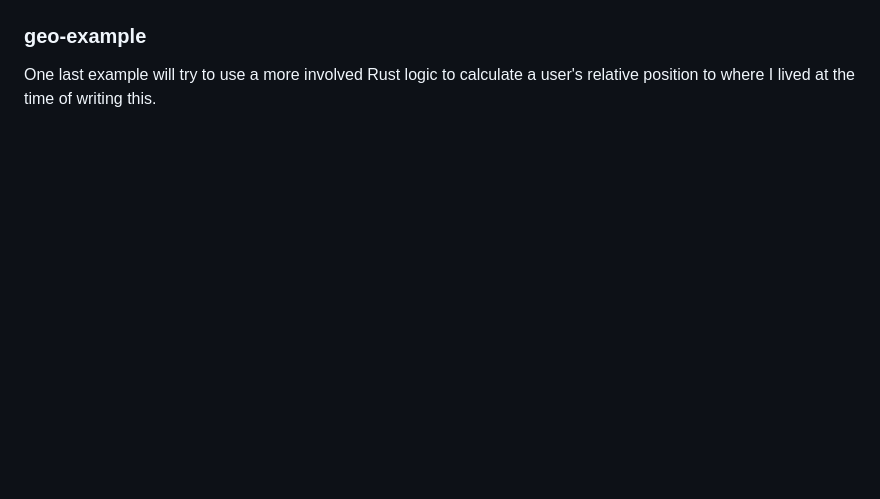
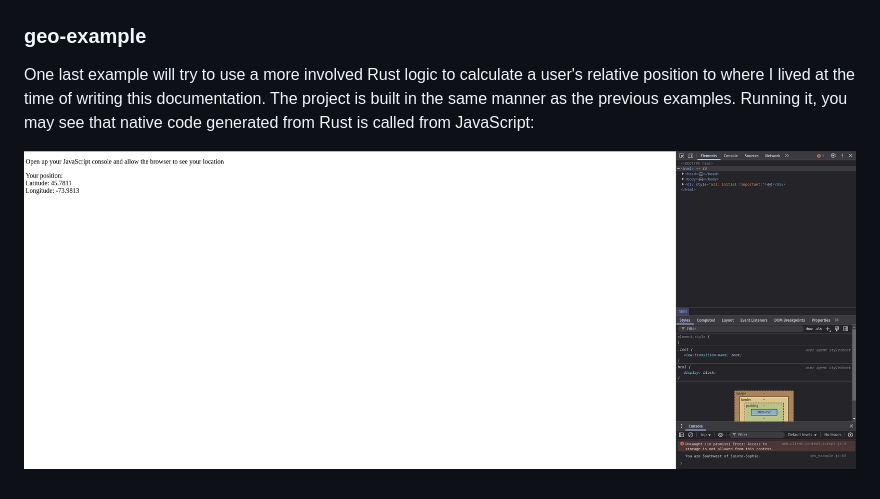
Before and after one commit to vasigorc/wasm_definitive_guide, a Markdown page: chapter_10/README.md, the part around the change. Rendered like a GitHub page; pictures changed too: chapter_10/images/geo_example.png (added); blank space fills up the shorter version.

Commit message:
chore: [ch10] Added last Rust example

```diff
--- a/chapter_10/README.md
+++ b/chapter_10/README.md
@@ -134,4 +134,8 @@ function and uses it to display a message when the `say_hello` function is calle
 ### geo-example
 
 One last example will try to use a more involved Rust logic to calculate a user's relative
-position to where I lived at the time of writing this.
+position to where I lived at the time of writing this documentation. The project is built
+in the same manner as the previous examples. Running it, you may see that native code
+generated from Rust is called from JavaScript:
+
+![Rust pattern matching code used in JavaScript](images/geo_example.png)
```
Also changed, not shown: 4 other files.
